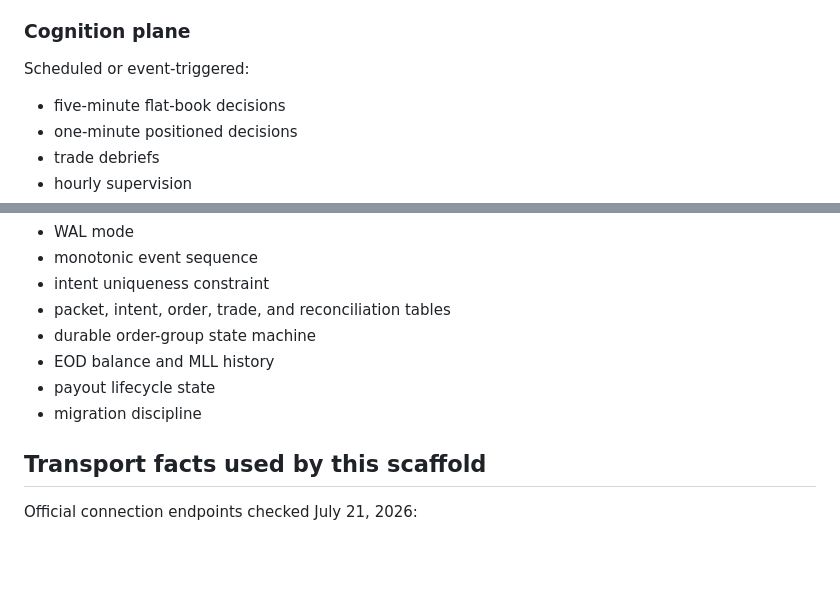
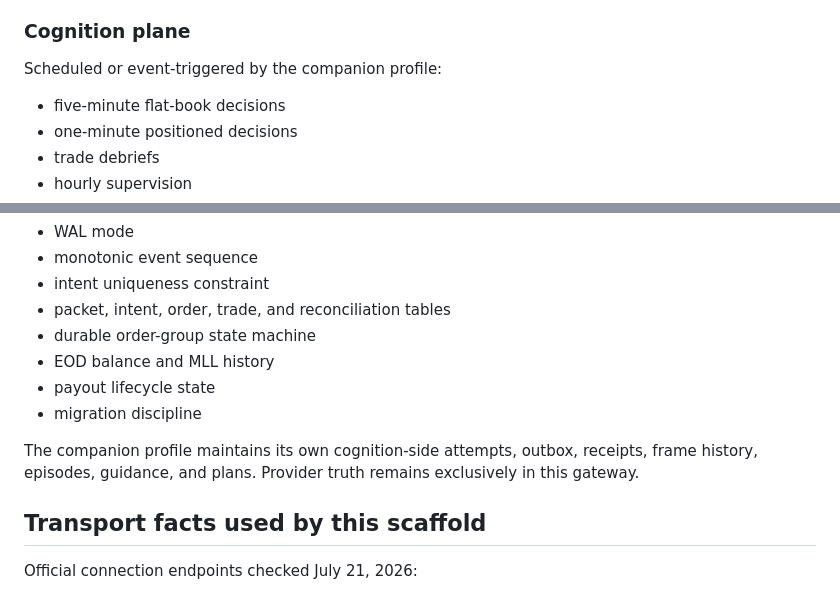
Before and after one commit to GlitchTrader/glitch-topstep, a Markdown page: docs/ARCHITECTURE.md, 2 parts joined by grey strips. Drawn GitHub-style; blank space fills up the shorter version.

```diff
--- a/docs/ARCHITECTURE.md
+++ b/docs/ARCHITECTURE.md
@@ -94,7 +103,7 @@ Event-driven and deterministic:
 
 ### Cognition plane
 
-Scheduled or event-triggered:
+Scheduled or event-triggered by the companion profile:
 
 - five-minute flat-book decisions
 - one-minute positioned decisions
@@ -161,6 +171,8 @@ The next storage layer should be SQLite with:
 - payout lifecycle state
 - migration discipline
 
+The companion profile maintains its own cognition-side attempts, outbox, receipts, frame history, episodes, guidance, and plans. Provider truth remains exclusively in this gateway.
+
 ## Transport facts used by this scaffold
 
 Official connection endpoints checked July 21, 2026:
```
Also changed, not shown: other parts of docs/ARCHITECTURE.md (+15 -5 lines).
